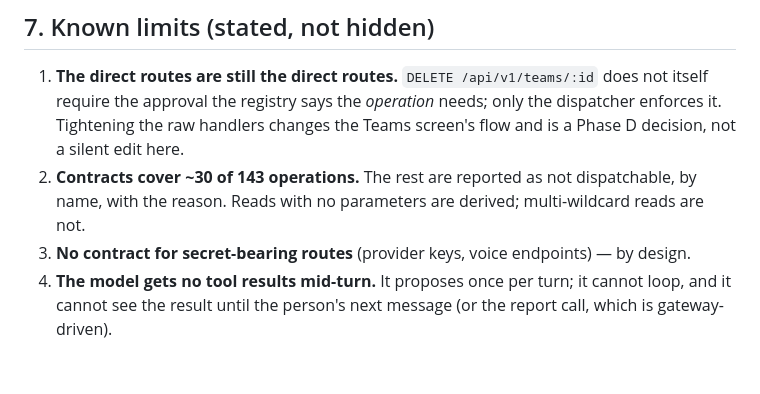
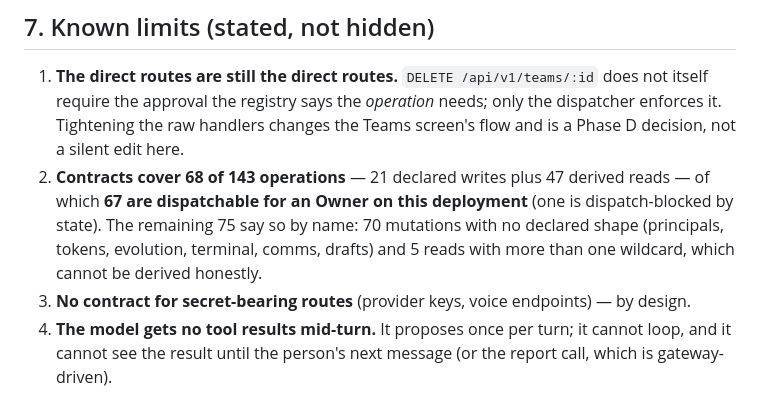
Before and after one commit to shawnthedon/MMM, a Markdown page: docs/copilot/PHASE_C_DISPATCHER.md, the part around the change. Rendered like a GitHub page; blank space fills up the shorter version.

Commit message:
docs(phase C): correct the contract coverage figure
21 declared writes + 47 derived reads = 68 of 143 operations resolve a contract; 67 are dispatchable for an
Owner on this deployment, and 75 are reported as not dispatchable by name (70 mutations with no declared
shape, 5 reads with more than one wildcard).

Co-authored-by: arena-agent <297053741+arena-agent@users.noreply.github.com>

```diff
--- a/docs/copilot/PHASE_C_DISPATCHER.md
+++ b/docs/copilot/PHASE_C_DISPATCHER.md
@@ -168,8 +168,10 @@ and a loopback model stub, over HTTP as Owner, Admin, Reviewer, Operator and Obs
 1. **The direct routes are still the direct routes.** `DELETE /api/v1/teams/:id` does not itself require the
    approval the registry says the *operation* needs; only the dispatcher enforces it. Tightening the raw
    handlers changes the Teams screen's flow and is a Phase D decision, not a silent edit here.
-2. **Contracts cover ~30 of 143 operations.** The rest are reported as not dispatchable, by name, with the
-   reason. Reads with no parameters are derived; multi-wildcard reads are not.
+2. **Contracts cover 68 of 143 operations** — 21 declared writes plus 47 derived reads — of which **67 are
+   dispatchable for an Owner on this deployment** (one is dispatch-blocked by state). The remaining 75 say
+   so by name: 70 mutations with no declared shape (principals, tokens, evolution, terminal, comms, drafts)
+   and 5 reads with more than one wildcard, which cannot be derived honestly.
 3. **No contract for secret-bearing routes** (provider keys, voice endpoints) — by design.
 4. **The model gets no tool results mid-turn.** It proposes once per turn; it cannot loop, and it cannot see
    the result until the person's next message (or the report call, which is gateway-driven).
```
Also changed, not shown: docs/PROGRESS.md (+2 -1 lines).
